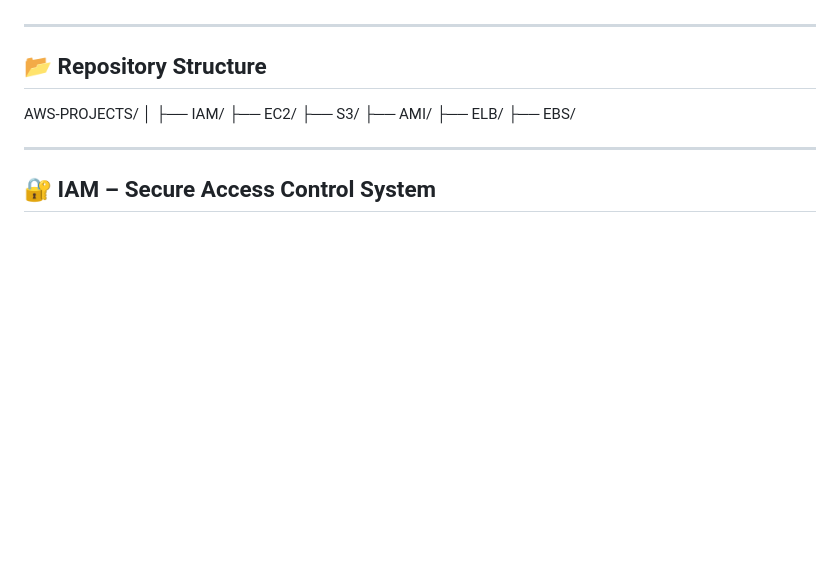
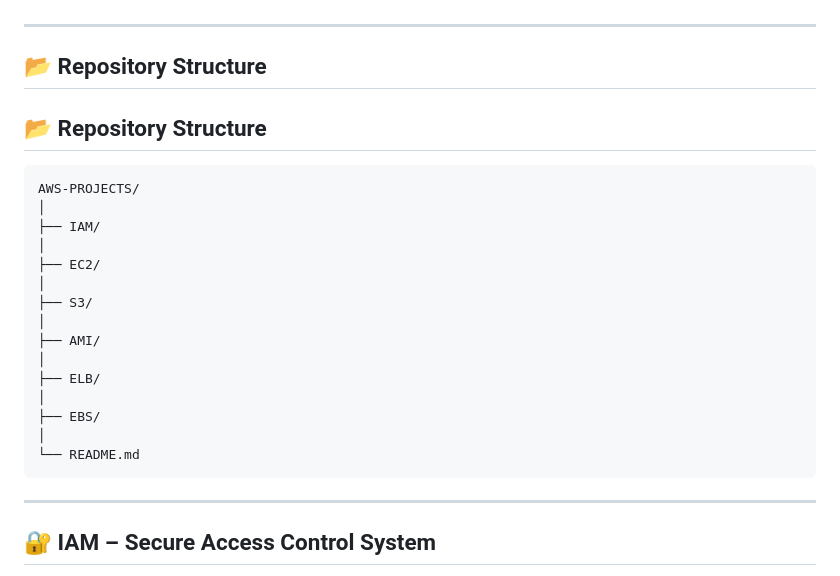
Before and after one commit to NiteshVishwakarma219/AWS-PROJECTS, a Markdown page: README.md, the part around the change. Drawn GitHub-style; blank space fills up the shorter version.

````diff
--- a/README.md
+++ b/README.md
@@ -37,16 +37,25 @@ Each project focuses on:
 ## 📂 Repository Structure
 
 
+## 📂 Repository Structure
+
+```text
 AWS-PROJECTS/
 │
 ├── IAM/
+│
 ├── EC2/
+│
 ├── S3/
+│
 ├── AMI/
+│
 ├── ELB/
+│
 ├── EBS/
-
-
+│
+└── README.md
+```
 ---
 
 ## 🔐 IAM – Secure Access Control System
````
